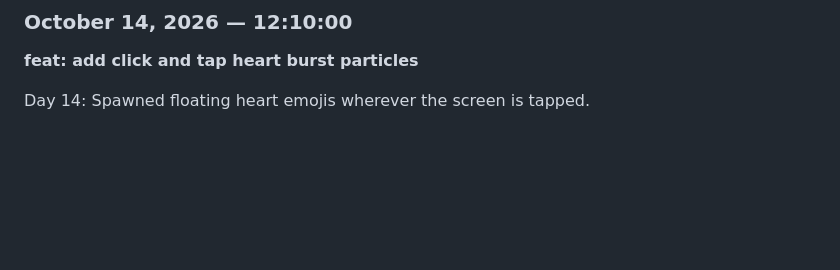
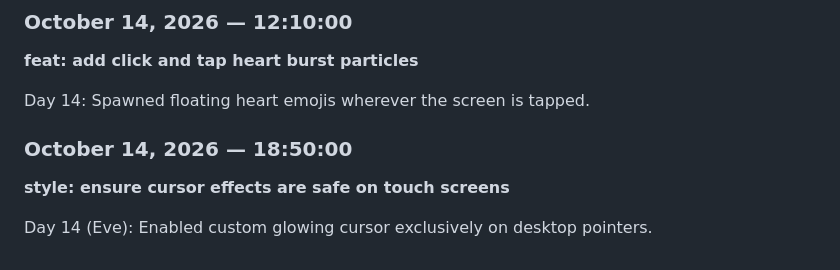
Before and after one commit to Prosunsajal4/ProsunTrishaLove, a Markdown page: JOURNAL.md, the part around the change. GitHub-like rendering; blank space fills up the shorter version.

Commit message:
style: ensure cursor effects are safe on touch screens

```diff
--- a/JOURNAL.md
+++ b/JOURNAL.md
@@ -108,3 +108,8 @@ Day 13: Coded multi-color physics-based confetti bursts for celebrations.
 **feat: add click and tap heart burst particles**
 
 Day 14: Spawned floating heart emojis wherever the screen is tapped.
+
+### October 14, 2026 — 18:50:00
+**style: ensure cursor effects are safe on touch screens**
+
+Day 14 (Eve): Enabled custom glowing cursor exclusively on desktop pointers.
```
